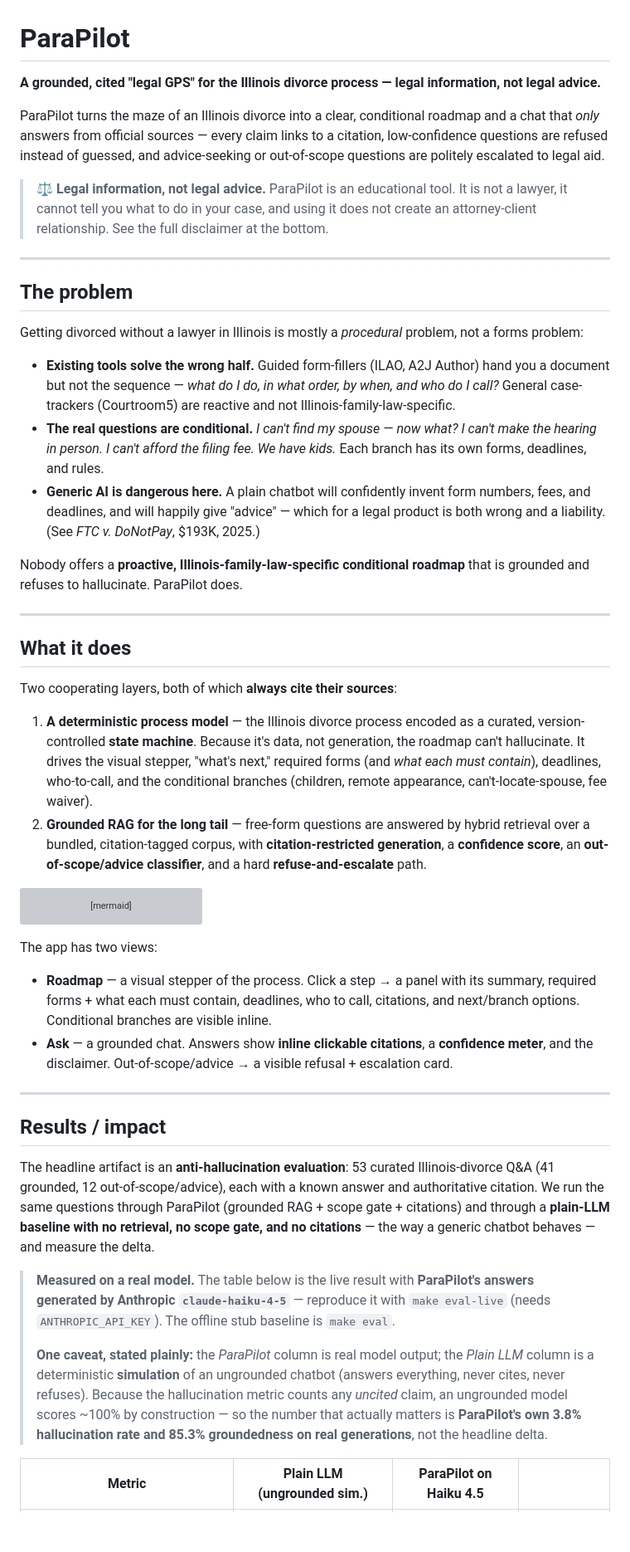
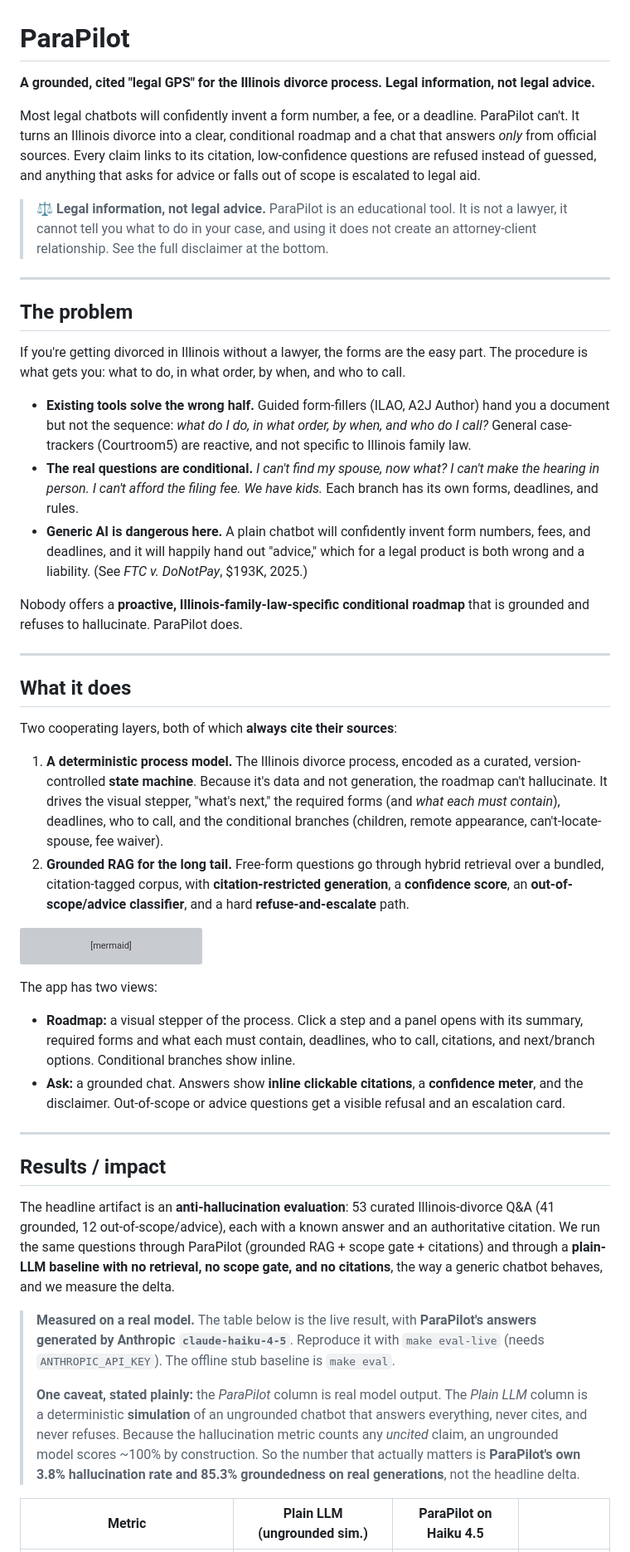
Before and after one commit to LaelaZorana/parapilot, a Markdown page: README.md, the part around one of its changes. Shown at 83% size. Drawn GitHub-style; blank space fills up the shorter version; grey boxes are pictures that could not be loaded.

Commit message:
README: voice pass (misconception-first, em-dashes out, tighter cadence); all metrics, citations, and diagrams unchanged

````diff
--- a/README.md
+++ b/README.md
@@ -1,8 +1,8 @@
 # ParaPilot
 
-**A grounded, cited "legal GPS" for the Illinois divorce process — legal information, not legal advice.**
+**A grounded, cited "legal GPS" for the Illinois divorce process. Legal information, not legal advice.**
 
-ParaPilot turns the maze of an Illinois divorce into a clear, conditional roadmap and a chat that *only* answers from official sources — every claim links to a citation, low-confidence questions are refused instead of guessed, and advice-seeking or out-of-scope questions are politely escalated to legal aid.
+Most legal chatbots will confidently invent a form number, a fee, or a deadline. ParaPilot can't. It turns an Illinois divorce into a clear, conditional roadmap and a chat that answers *only* from official sources. Every claim links to its citation, low-confidence questions are refused instead of guessed, and anything that asks for advice or falls out of scope is escalated to legal aid.
 
 > ⚖️ **Legal information, not legal advice.** ParaPilot is an educational tool. It is not a lawyer, it cannot tell you what to do in your case, and using it does not create an attorney-client relationship. See the full disclaimer at the bottom.
 
@@ -10,11 +10,11 @@ ParaPilot turns the maze of an Illinois divorce into a clear, conditional roadma
 
 ## The problem
 
-Getting divorced without a lawyer in Illinois is mostly a *procedural* problem, not a forms problem:
+If you're getting divorced in Illinois without a lawyer, the forms are the easy part. The procedure is what gets you: what to do, in what order, by when, and who to call.
 
-- **Existing tools solve the wrong half.** Guided form-fillers (ILAO, A2J Author) hand you a document but not the sequence — *what do I do, in what order, by when, and who do I call?* General case-trackers (Courtroom5) are reactive and not Illinois-family-law-specific.
-- **The real questions are conditional.** *I can't find my spouse — now what? I can't make the hearing in person. I can't afford the filing fee. We have kids.* Each branch has its own forms, deadlines, and rules.
-- **Generic AI is dangerous here.** A plain chatbot will confidently invent form numbers, fees, and deadlines, and will happily give "advice" — which for a legal product is both wrong and a liability. (See *FTC v. DoNotPay*, $193K, 2025.)
+- **Existing tools solve the wrong half.** Guided form-fillers (ILAO, A2J Author) hand you a document but not the sequence: *what do I do, in what order, by when, and who do I call?* General case-trackers (Courtroom5) are reactive, and not specific to Illinois family law.
+- **The real questions are conditional.** *I can't find my spouse, now what? I can't make the hearing in person. I can't afford the filing fee. We have kids.* Each branch has its own forms, deadlines, and rules.
+- **Generic AI is dangerous here.** A plain chatbot will confidently invent form numbers, fees, and deadlines, and it will happily hand out "advice," which for a legal product is both wrong and a liability. (See *FTC v. DoNotPay*, $193K, 2025.)
 
 Nobody offers a **proactive, Illinois-family-law-specific conditional roadmap** that is grounded and refuses to hallucinate. ParaPilot does.
 
@@ -24,8 +24,8 @@ Nobody offers a **proactive, Illinois-family-law-specific conditional roadmap**
 
 Two cooperating layers, both of which **always cite their sources**:
 
-1. **A deterministic process model** — the Illinois divorce process encoded as a curated, version-controlled **state machine**. Because it's data, not generation, the roadmap can't hallucinate. It drives the visual stepper, "what's next," required forms (and *what each must contain*), deadlines, who-to-call, and the conditional branches (children, remote appearance, can't-locate-spouse, fee waiver).
-2. **Grounded RAG for the long tail** — free-form questions are answered by hybrid retrieval over a bundled, citation-tagged corpus, with **citation-restricted generation**, a **confidence score**, an **out-of-scope/advice classifier**, and a hard **refuse-and-escalate** path.
+1. **A deterministic process model.** The Illinois divorce process, encoded as a curated, version-controlled **state machine**. Because it's data and not generation, the roadmap can't hallucinate. It drives the visual stepper, "what's next," the required forms (and *what each must contain*), deadlines, who to call, and the conditional branches (children, remote appearance, can't-locate-spouse, fee waiver).
+2. **Grounded RAG for the long tail.** Free-form questions go through hybrid retrieval over a bundled, citation-tagged corpus, with **citation-restricted generation**, a **confidence score**, an **out-of-scope/advice classifier**, and a hard **refuse-and-escalate** path.
 
 ```mermaid
 flowchart TD
@@ -52,18 +52,18 @@ flowchart TD
 
 The app has two views:
 
-- **Roadmap** — a visual stepper of the process. Click a step → a panel with its summary, required forms + what each must contain, deadlines, who to call, citations, and next/branch options. Conditional branches are visible inline.
-- **Ask** — a grounded chat. Answers show **inline clickable citations**, a **confidence meter**, and the disclaimer. Out-of-scope/advice → a visible refusal + escalation card.
+- **Roadmap:** a visual stepper of the process. Click a step and a panel opens with its summary, required forms and what each must contain, deadlines, who to call, citations, and next/branch options. Conditional branches show inline.
+- **Ask:** a grounded chat. Answers show **inline clickable citations**, a **confidence meter**, and the disclaimer. Out-of-scope or advice questions get a visible refusal and an escalation card.
 
 ---
 
 ## Results / impact
 
-The headline artifact is an **anti-hallucination evaluation**: 53 curated Illinois-divorce Q&A (41 grounded, 12 out-of-scope/advice), each with a known answer and authoritative citation. We run the same questions through ParaPilot (grounded RAG + scope gate + citations) and through a **plain-LLM baseline with no retrieval, no scope gate, and no citations** — the way a generic chatbot behaves — and measure the delta.
+The headline artifact is an **anti-hallucination evaluation**: 53 curated Illinois-divorce Q&A (41 grounded, 12 out-of-scope/advice), each with a known answer and an authoritative citation. We run the same questions through ParaPilot (grounded RAG + scope gate + citations) and through a **plain-LLM baseline with no retrieval, no scope gate, and no citations**, the way a generic chatbot behaves, and we measure the delta.
 
-> **Measured on a real model.** The table below is the live result with **ParaPilot's answers generated by Anthropic `claude-haiku-4-5`** — reproduce it with `make eval-live` (needs `ANTHROPIC_API_KEY`). The offline stub baseline is `make eval`.
+> **Measured on a real model.** The table below is the live result, with **ParaPilot's answers generated by Anthropic `claude-haiku-4-5`**. Reproduce it with `make eval-live` (needs `ANTHROPIC_API_KEY`). The offline stub baseline is `make eval`.
 >
-> **One caveat, stated plainly:** the *ParaPilot* column is real model output; the *Plain LLM* column is a deterministic **simulation** of an ungrounded chatbot (answers everything, never cites, never refuses). Because the hallucination metric counts any *uncited* claim, an ungrounded model scores ~100% by construction — so the number that actually matters is **ParaPilot's own 3.8% hallucination rate and 85.3% groundedness on real generations**, not the headline delta.
+> **One caveat, stated plainly:** the *ParaPilot* column is real model output. The *Plain LLM* column is a deterministic **simulation** of an ungrounded chatbot that answers everything, never cites, and never refuses. Because the hallucination metric counts any *uncited* claim, an ungrounded model scores ~100% by construction. So the number that actually matters is **ParaPilot's own 3.8% hallucination rate and 85.3% groundedness on real generations**, not the headline delta.
 
 | Metric | Plain LLM (ungrounded sim.) | ParaPilot on Haiku 4.5 | |
 |---|---|---|---|
````
Also changed, not shown: other parts of README.md (+14 -14 lines).
